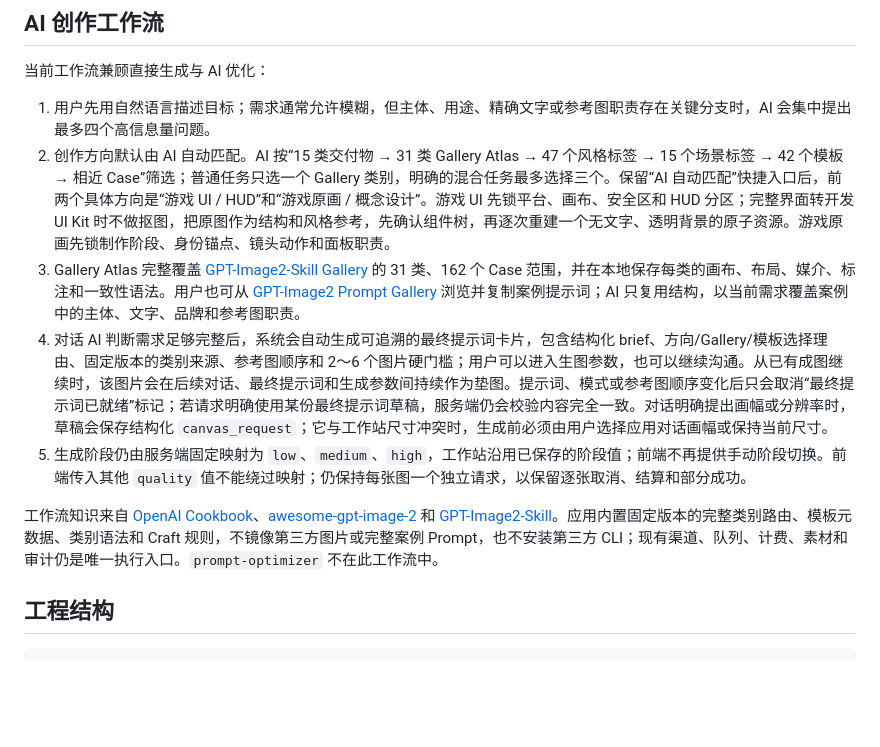
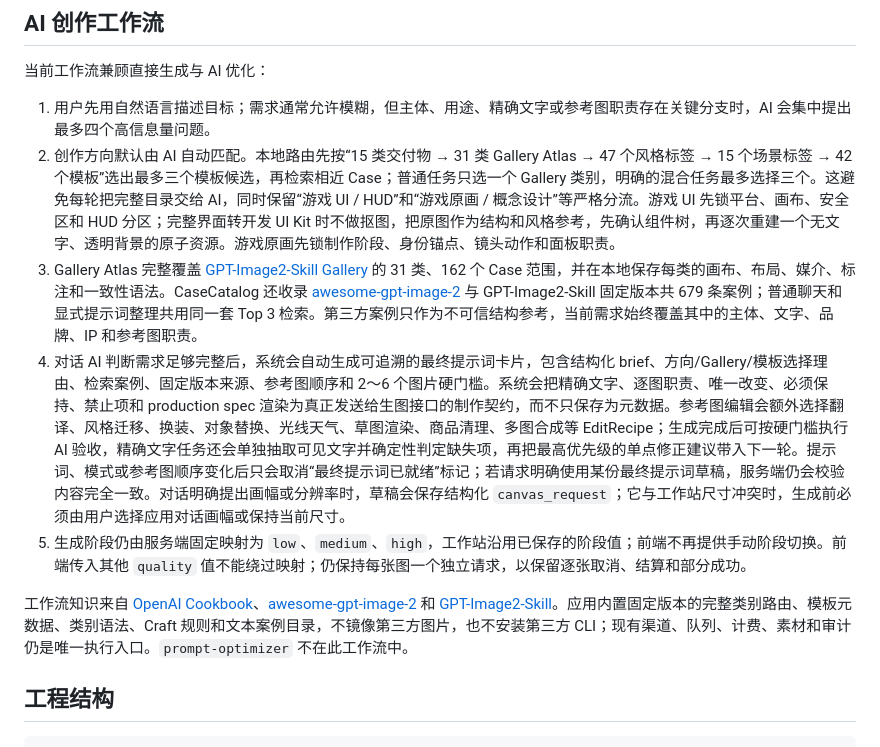
Before and after one commit to DaisWW/ImageGenWeb, a Markdown page: README.md, the part around the change. Drawn GitHub-style; blank space fills up the shorter version.

Commit message:
【文档】说明创作检索与验收工作流

```diff
--- a/README.md
+++ b/README.md
@@ -17,12 +17,12 @@
 当前工作流兼顾直接生成与 AI 优化：
 
 1. 用户先用自然语言描述目标；需求通常允许模糊，但主体、用途、精确文字或参考图职责存在关键分支时，AI 会集中提出最多四个高信息量问题。
-2. 创作方向默认由 AI 自动匹配。AI 按“15 类交付物 → 31 类 Gallery Atlas → 47 个风格标签 → 15 个场景标签 → 42 个模板 → 相近 Case”筛选；普通任务只选一个 Gallery 类别，明确的混合任务最多选择三个。保留“AI 自动匹配”快捷入口后，前两个具体方向是“游戏 UI / HUD”和“游戏原画 / 概念设计”。游戏 UI 先锁平台、画布、安全区和 HUD 分区；完整界面转开发 UI Kit 时不做抠图，把原图作为结构和风格参考，先确认组件树，再逐次重建一个无文字、透明背景的原子资源。游戏原画先锁制作阶段、身份锚点、镜头动作和面板职责。
-3. Gallery Atlas 完整覆盖 [GPT-Image2-Skill Gallery](https://github.com/wuyoscar/GPT-Image2-Skill/blob/main/skills/gpt-image/references/gallery.md) 的 31 类、162 个 Case 范围，并在本地保存每类的画布、布局、媒介、标注和一致性语法。用户也可从 [GPT-Image2 Prompt Gallery](https://gpt-image2.canghe.ai/) 浏览并复制案例提示词；AI 只复用结构，以当前需求覆盖案例中的主体、文字、品牌和参考图职责。
-4. 对话 AI 判断需求足够完整后，系统会自动生成可追溯的最终提示词卡片，包含结构化 brief、方向/Gallery/模板选择理由、固定版本的类别来源、参考图顺序和 2～6 个图片硬门槛；用户可以进入生图参数，也可以继续沟通。从已有成图继续时，该图片会在后续对话、最终提示词和生成参数间持续作为垫图。提示词、模式或参考图顺序变化后只会取消“最终提示词已就绪”标记；若请求明确使用某份最终提示词草稿，服务端仍会校验内容完全一致。对话明确提出画幅或分辨率时，草稿会保存结构化 `canvas_request`；它与工作站尺寸冲突时，生成前必须由用户选择应用对话画幅或保持当前尺寸。
+2. 创作方向默认由 AI 自动匹配。本地路由先按“15 类交付物 → 31 类 Gallery Atlas → 47 个风格标签 → 15 个场景标签 → 42 个模板”选出最多三个模板候选，再检索相近 Case；普通任务只选一个 Gallery 类别，明确的混合任务最多选择三个。这避免每轮把完整目录交给 AI，同时保留“游戏 UI / HUD”和“游戏原画 / 概念设计”等严格分流。游戏 UI 先锁平台、画布、安全区和 HUD 分区；完整界面转开发 UI Kit 时不做抠图，把原图作为结构和风格参考，先确认组件树，再逐次重建一个无文字、透明背景的原子资源。游戏原画先锁制作阶段、身份锚点、镜头动作和面板职责。
+3. Gallery Atlas 完整覆盖 [GPT-Image2-Skill Gallery](https://github.com/wuyoscar/GPT-Image2-Skill/blob/main/skills/gpt-image/references/gallery.md) 的 31 类、162 个 Case 范围，并在本地保存每类的画布、布局、媒介、标注和一致性语法。CaseCatalog 还收录 [awesome-gpt-image-2](https://github.com/freestylefly/awesome-gpt-image-2) 与 GPT-Image2-Skill 固定版本共 679 条案例；普通聊天和显式提示词整理共用同一套 Top 3 检索。第三方案例只作为不可信结构参考，当前需求始终覆盖其中的主体、文字、品牌、IP 和参考图职责。
+4. 对话 AI 判断需求足够完整后，系统会自动生成可追溯的最终提示词卡片，包含结构化 brief、方向/Gallery/模板选择理由、检索案例、固定版本来源、参考图顺序和 2～6 个图片硬门槛。系统会把精确文字、逐图职责、唯一改变、必须保持、禁止项和 production spec 渲染为真正发送给生图接口的制作契约，而不只保存为元数据。参考图编辑会额外选择翻译、风格迁移、换装、对象替换、光线天气、草图渲染、商品清理、多图合成等 EditRecipe；生成完成后可按硬门槛执行 AI 验收，精确文字任务还会单独抽取可见文字并确定性判定缺失项，再把最高优先级的单点修正建议带入下一轮。提示词、模式或参考图顺序变化后只会取消“最终提示词已就绪”标记；若请求明确使用某份最终提示词草稿，服务端仍会校验内容完全一致。对话明确提出画幅或分辨率时，草稿会保存结构化 `canvas_request`；它与工作站尺寸冲突时，生成前必须由用户选择应用对话画幅或保持当前尺寸。
 5. 生成阶段仍由服务端固定映射为 `low`、`medium`、`high`，工作站沿用已保存的阶段值；前端不再提供手动阶段切换。前端传入其他 `quality` 值不能绕过映射；仍保持每张图一个独立请求，以保留逐张取消、结算和部分成功。
 
-工作流知识来自 [OpenAI Cookbook](https://github.com/openai/openai-cookbook)、[awesome-gpt-image-2](https://github.com/freestylefly/awesome-gpt-image-2) 和 [GPT-Image2-Skill](https://github.com/wuyoscar/GPT-Image2-Skill)。应用内置固定版本的完整类别路由、模板元数据、类别语法和 Craft 规则，不镜像第三方图片或完整案例 Prompt，也不安装第三方 CLI；现有渠道、队列、计费、素材和审计仍是唯一执行入口。`prompt-optimizer` 不在此工作流中。
+工作流知识来自 [OpenAI Cookbook](https://github.com/openai/openai-cookbook)、[awesome-gpt-image-2](https://github.com/freestylefly/awesome-gpt-image-2) 和 [GPT-Image2-Skill](https://github.com/wuyoscar/GPT-Image2-Skill)。应用内置固定版本的完整类别路由、模板元数据、类别语法、Craft 规则和文本案例目录，不镜像第三方图片，也不安装第三方 CLI；现有渠道、队列、计费、素材和审计仍是唯一执行入口。`prompt-optimizer` 不在此工作流中。
 
 ## 工程结构
 
```
